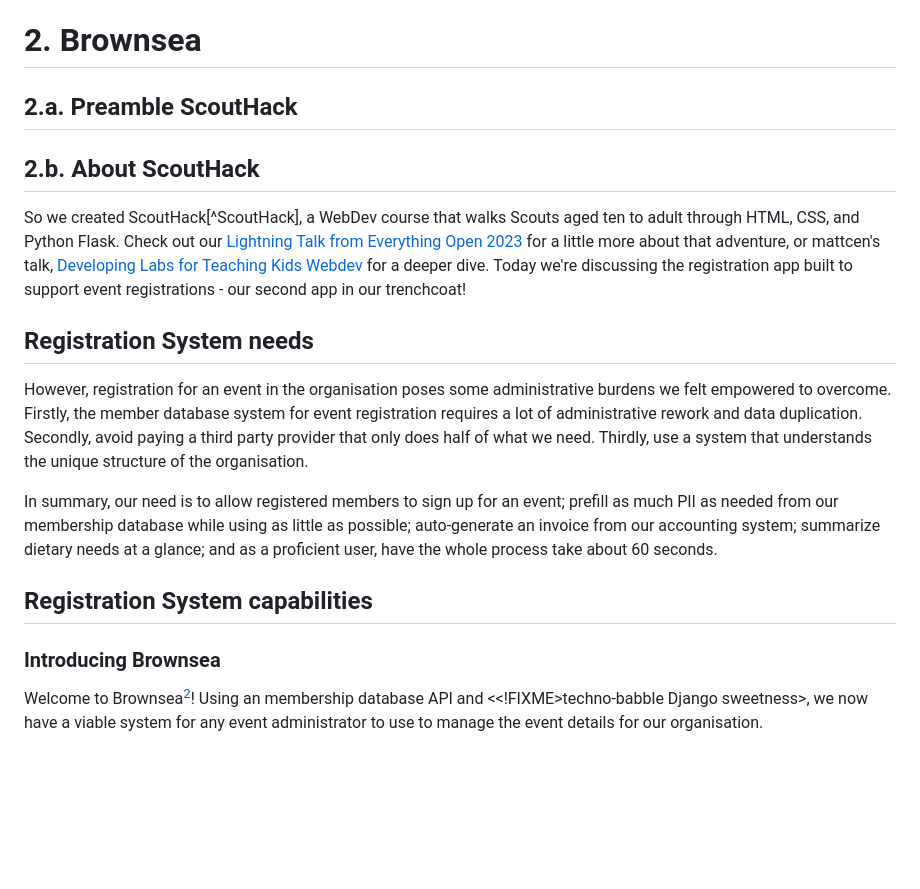
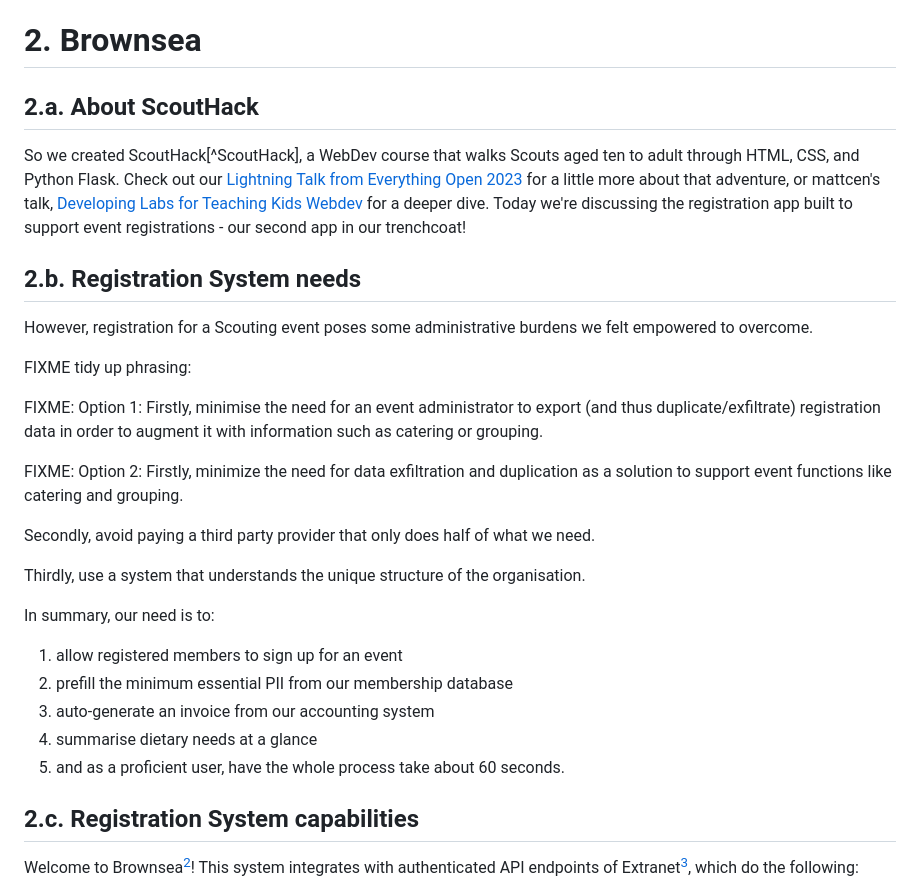
Before and after one commit to mattcen/2024-11-three-django-apps-in-a-trenchcoat, a Markdown page: script.md, the part around the change printed below. GitHub-like rendering; blank space fills up the shorter version.

Commit message:
feat: More script wrangling

```diff
--- a/script.md
+++ b/script.md
@@ -67,8 +67,6 @@ coding education spaces.
 
 # 2. Brownsea
 
-## 2.a. Preamble ScoutHack
-
 <!--
 [!FIXME - This is verbose. Remove from talk, but keep this as a note.]
 Building a Legion of Devs is ambitious, and starting that process
@@ -82,7 +80,7 @@ accessible to young people via websites, it seems obvious that web development
 is the best place to start building skills with a tangible outcome.
 -->
 
-## 2.b. About ScoutHack
+## 2.a. About ScoutHack
 
 So we created ScoutHack[^ScoutHack], a WebDev course that walks Scouts aged ten
 to adult through HTML, CSS, and Python Flask. Check out our [Lightning Talk from
@@ -92,28 +90,38 @@ Teaching Kids Webdev](https://www.youtube.com/watch?v=VXFuL5PcPKI) for a deeper
 dive. Today we're discussing the registration app built to support event
 registrations - our second app in our trenchcoat!
 
-## Registration System needs
+## 2.b. Registration System needs
 
-However, registration for an event in the organisation poses some administrative
-burdens we felt empowered to overcome. Firstly, the member database system for
-event registration requires a lot of administrative rework and data duplication.
+However, registration for a Scouting event poses some administrative burdens we
+felt empowered to overcome.
+
+FIXME tidy up phrasing:
+
+FIXME: Option 1: Firstly, minimise the need for an event administrator to export
+(and thus duplicate/exfiltrate) registration data in order to augment it with
+information such as catering or grouping.
+
+FIXME: Option 2: Firstly, minimize the need for data exfiltration and
+duplication as a solution to support event functions like catering and grouping.
+
 Secondly, avoid paying a third party provider that only does half of what we
-need. Thirdly, use a system that understands the unique structure of the
+need.
+
+Thirdly, use a system that understands the unique structure of the
 organisation.
 
-In summary, our need is to allow registered members to sign up for an event;
-prefill as much PII as needed from our membership database while using as little
-as possible; auto-generate an invoice from our accounting system; summarize
-dietary needs at a glance; and as a proficient user, have the whole process take
-about 60 seconds.
+In summary, our need is to:
 
-## Registration System capabilities
+1. allow registered members to sign up for an event
+2. prefill the minimum essential PII from our membership database
+3. auto-generate an invoice from our accounting system
+4. summarise dietary needs at a glance
+5. and as a proficient user, have the whole process take about 60 seconds.
 
-### Introducing Brownsea
+## 2.c. Registration System capabilities
 
-Welcome to Brownsea[^Brownsea]! Using an membership database API and
-<<!FIXME>techno-babble Django sweetness>, we now have a viable system for any event
-administrator to use to manage the event details for our organisation.
+Welcome to Brownsea[^Brownsea]! This system integrates with authenticated API
+endpoints of Extranet[^Extranet], which do the following:
 
 [^Brownsea]:
     Named after the first Scout camp held by Lord Robert Baden-Powell
```
Also changed, not shown: other parts of script.md (+113 -85 lines).
